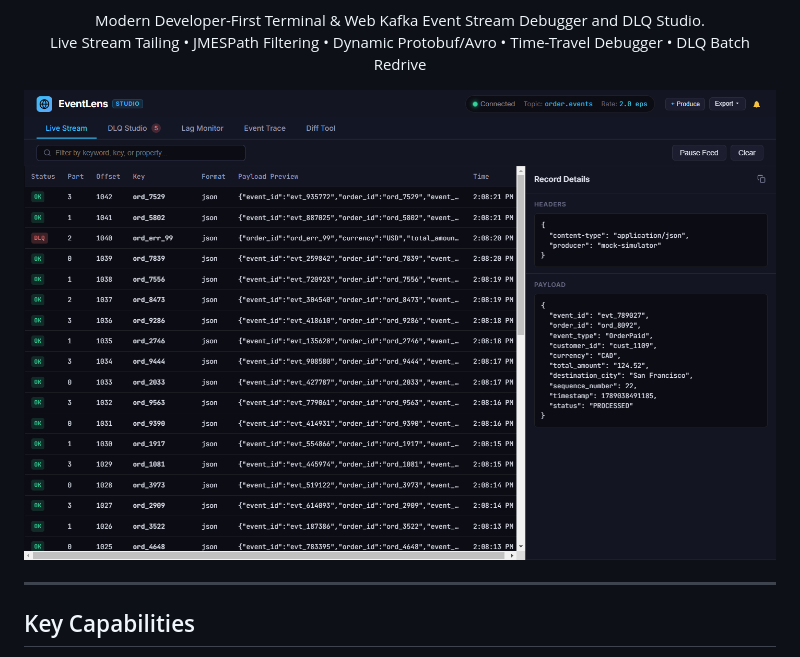
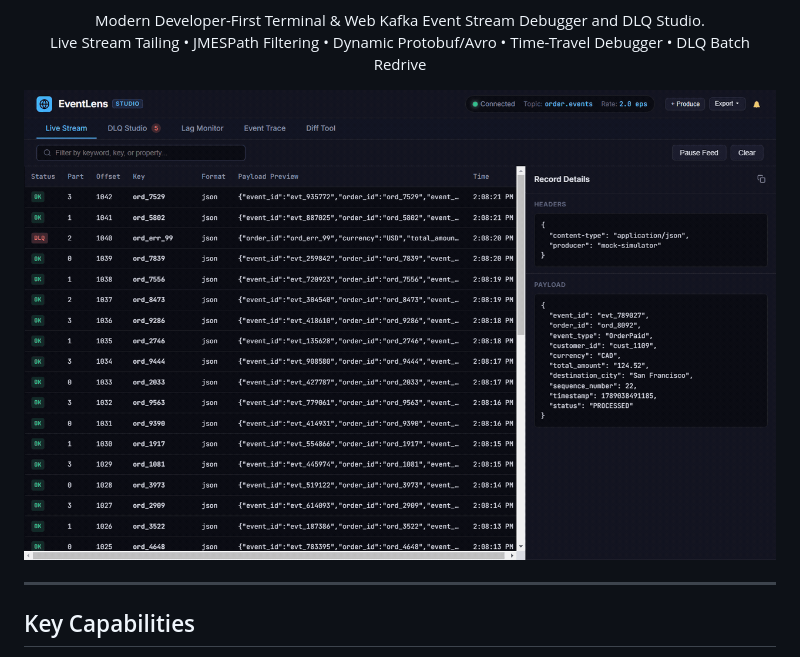
Before and after one commit to alexandrmotologa/eventlens, a Markdown page: README.md, the part around one of its changes. GitHub-like rendering; pictures changed too: docs/images/eventlens_demo.gif (added).

Commit message:
feat(cli): add version command and flags, embed demo GIF, and harden CI workflow

```diff
--- a/README.md
+++ b/README.md
@@ -18,7 +18,7 @@
 </p>
 
 <p align="center">
-  <img src="docs/images/web-live-stream.png" alt="EventLens Live Stream Debugger" width="850" style="border-radius: 12px; box-shadow: 0 8px 24px rgba(0,0,0,0.5);" />
+  <img src="docs/images/eventlens_demo.gif" alt="EventLens Demo" width="850" style="border-radius: 12px; box-shadow: 0 8px 24px rgba(0,0,0,0.5);" />
 </p>
 
 ---
```
Also changed, not shown: other parts of README.md (+4 -0 lines), 6 other files.
